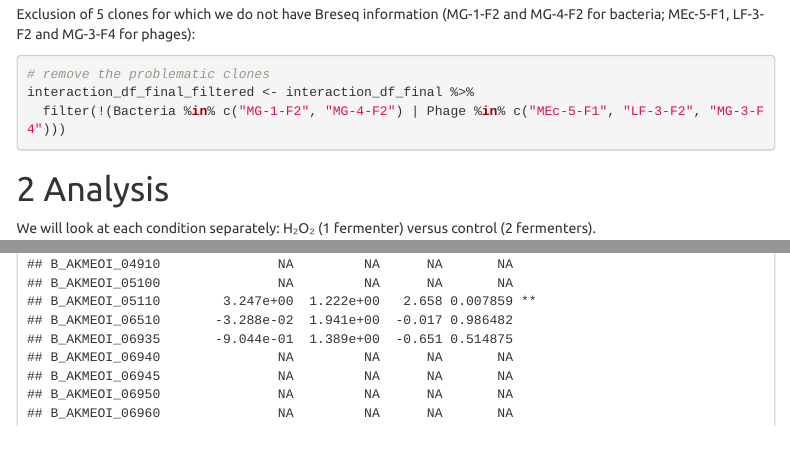
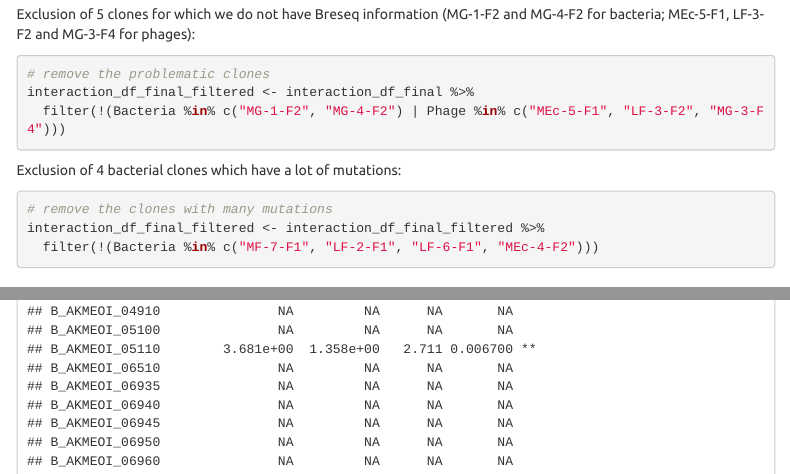
Before and after one commit to QLamyBesnier/Meynard-Doumenc_2024, an R Markdown document (Code/Mutations.Rmd): the page in a window 1100 px wide, from 2150 px down, and a second part further down, joined at a grey line. Rendered offline with R 4.5, knitr and Pandoc, with nearby package versions; some code elsewhere in the file could not run offline; menus at the side of the page are left out.

Commit message:
Update Mutations.Rmd

````diff
--- a/Code/Mutations.Rmd
+++ b/Code/Mutations.Rmd
@@ -129,6 +129,14 @@ interaction_df_final_filtered <- interaction_df_final %>%
   filter(!(Bacteria %in% c("MG-1-F2", "MG-4-F2") | Phage %in% c("MEc-5-F1", "LF-3-F2", "MG-3-F4")))
 ```
 
+Exclusion of 4 bacterial clones which have a lot of mutations:
+
+```{r Data_cleaning_bis, message=FALSE, warning=FALSE}
+# remove the clones with many mutations
+interaction_df_final_filtered <- interaction_df_final_filtered %>%
+  filter(!(Bacteria %in% c("MF-7-F1", "LF-2-F1", "LF-6-F1", "MEc-4-F2")))
+```
+
 # Analysis
 
 We will look at each condition separately: H₂O₂ (1 fermenter) versus control (2 fermenters).
````
